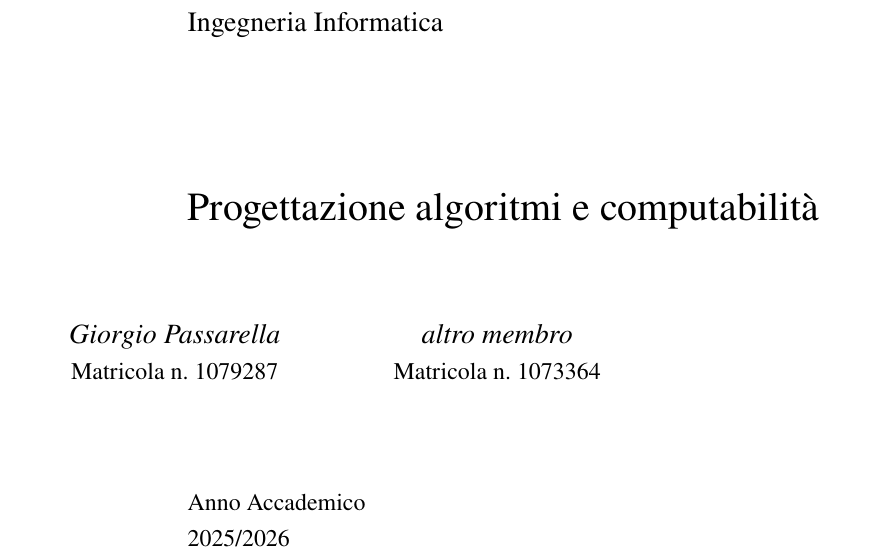
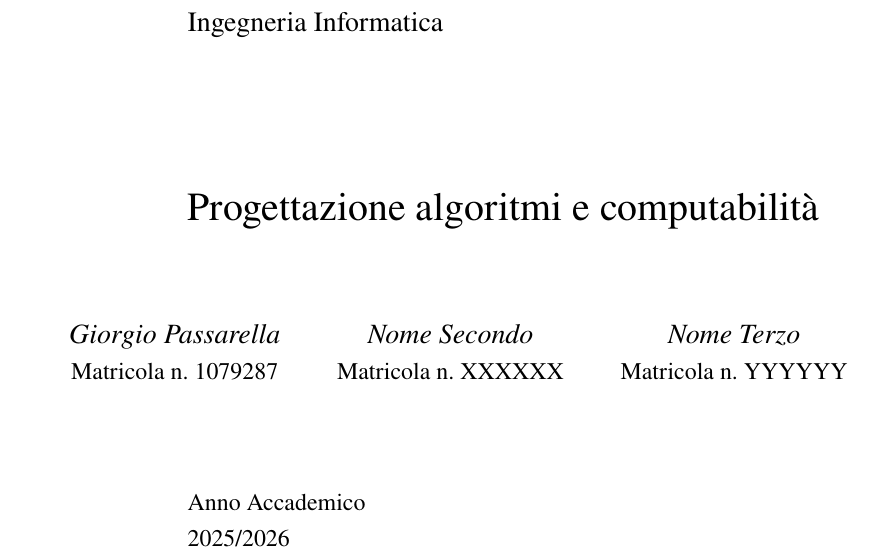
Before and after one commit to gpassarella2/PAC_project, a LaTeX document (main.tex, which reads frontespizio.tex): part of page 1 of 15, cut so that both start at the same text. Compiled offline with pdfLaTeX.

Commit message:
correzione frontespizio

```diff
--- a/frontespizio.tex
+++ b/frontespizio.tex
@@ -40,10 +40,14 @@
 \end{tabular}%
 
 \vspace{1.5cm}
-\begin{tabular}{c @{\hspace{2cm}} c}
+\begin{tabular}{c @{\hspace{1cm}} c @{\hspace{1cm}} c}
     \fontsize{14}{16}\selectfont \textit{Giorgio Passarella} &
-    \fontsize{14}{16}\selectfont \textit{altro membro} \\
-    Matricola n.\ 1079287 & Matricola n.\ 1073364 \\
+    \fontsize{14}{16}\selectfont \textit{Nome Secondo} &
+    \fontsize{14}{16}\selectfont \textit{Nome Terzo} \\
+
+    Matricola n.\ 1079287 &
+    Matricola n.\ XXXXXX &
+    Matricola n.\ YYYYYY \\
 \end{tabular}
 
 \vspace{1.65cm}
```
Also changed, not shown: main.pdf, 3 other files.
